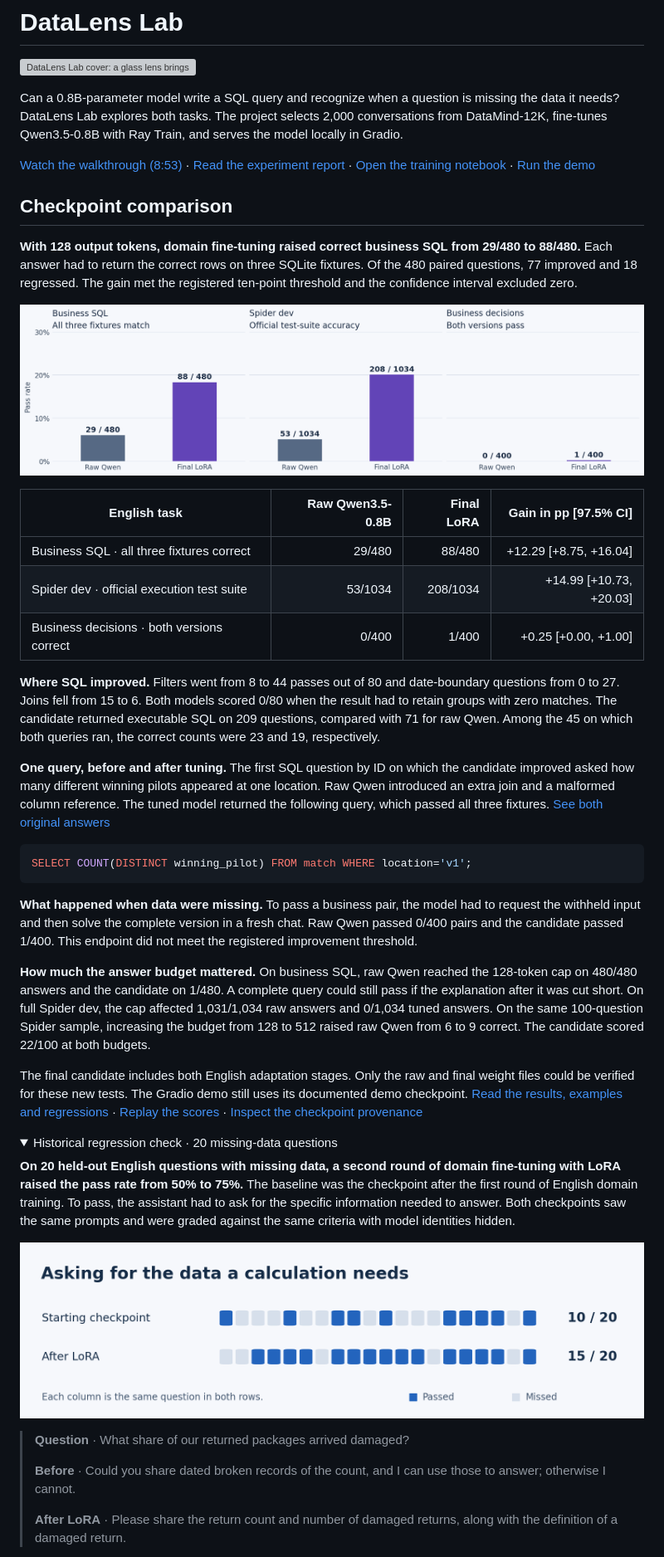
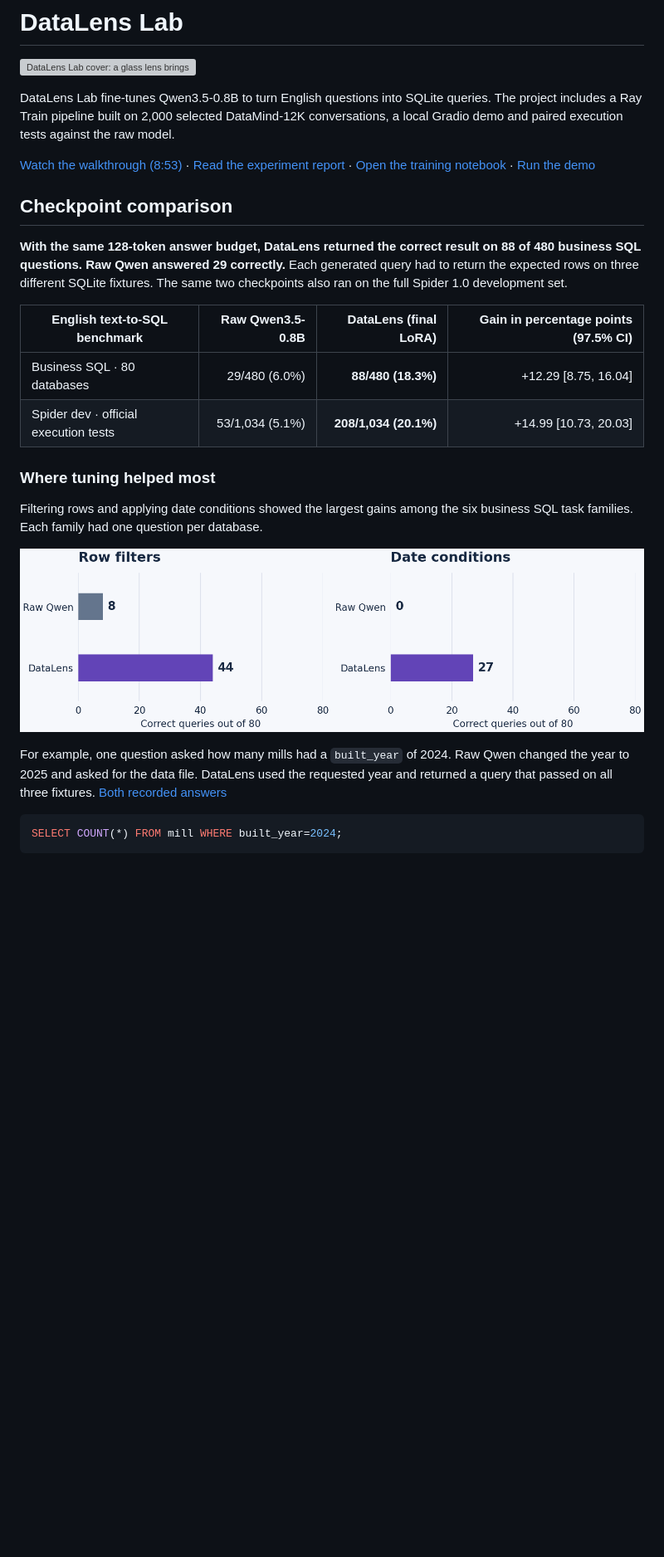
Before and after one commit to LAnthonyJ/datalens-lab, a Markdown page: README.md, the part around one of its changes. Shown at 83% size. Drawn GitHub-style; pictures changed too: docs/media/sql-task-gains.png (added); folded sections open; blank space fills up the shorter version; grey boxes are pictures that could not be loaded.

Commit message:
Focus the README on verified English text-to-SQL gains

````diff
--- a/README.md
+++ b/README.md
@@ -2,46 +2,28 @@
 
 [![DataLens Lab cover: a glass lens brings scattered data points into focus.](docs/media/datalens-lens.png)](#inside-the-demo)
 
-Can a 0.8B-parameter model write a SQL query and recognize when a question is missing the data it needs? DataLens Lab explores both tasks. The project selects 2,000 conversations from DataMind-12K, fine-tunes Qwen3.5-0.8B with Ray Train, and serves the model locally in Gradio.
+DataLens Lab fine-tunes Qwen3.5-0.8B to turn English questions into SQLite queries. The project includes a Ray Train pipeline built on 2,000 selected DataMind-12K conversations, a local Gradio demo and paired execution tests against the raw model.
 
 [Watch the walkthrough (8:53)](12311701_张航源.mp4) · [Read the experiment report](12311701_张航源.pdf) · [Open the training notebook](raytrain.ipynb) · [Run the demo](#run-the-demo-on-windows)
 
 ## Checkpoint comparison
 
-**With 128 output tokens, domain fine-tuning raised correct business SQL from 29/480 to 88/480.** Each answer had to return the correct rows on three SQLite fixtures. Of the 480 paired questions, 77 improved and 18 regressed. The gain met the registered ten-point threshold and the confidence interval excluded zero.
+**With the same 128-token answer budget, DataLens returned the correct result on 88 of 480 business SQL questions. Raw Qwen answered 29 correctly.** Each generated query had to return the expected rows on three different SQLite fixtures. The same two checkpoints also ran on the full Spider 1.0 development set.
 
-![Business SQL improved from 29 to 88 passes and Spider dev from 53 to 208. Business decisions improved from zero to one.](docs/media/domain-evaluation.png)
+| English text-to-SQL benchmark | Raw Qwen3.5-0.8B | DataLens (final LoRA) | Gain in percentage points (97.5% CI) |
+| --- | ---: | ---: | ---: |
+| Business SQL · 80 databases | 29/480 (6.0%) | **88/480 (18.3%)** | +12.29 [8.75, 16.04] |
+| Spider dev · official execution tests | 53/1,034 (5.1%) | **208/1,034 (20.1%)** | +14.99 [10.73, 20.03] |
 
-| English task | Raw Qwen3.5-0.8B | Final LoRA | Gain in pp [97.5% CI] |
-| --- | ---: | ---: | ---: |
-| Business SQL · all three fixtures correct | 29/480 | 88/480 | +12.29 [+8.75, +16.04] |
-| Spider dev · official execution test suite | 53/1034 | 208/1034 | +14.99 [+10.73, +20.03] |
-| Business decisions · both versions correct | 0/400 | 1/400 | +0.25 [+0.00, +1.00] |
+### Where tuning helped most
 
-**Where SQL improved.** Filters went from 8 to 44 passes out of 80 and date-boundary questions from 0 to 27. Joins fell from 15 to 6. Both models scored 0/80 when the result had to retain groups with zero matches. The candidate returned executable SQL on 209 questions, compared with 71 for raw Qwen. Among the 45 on which both queries ran, the correct counts were 23 and 19, respectively.
+Filtering rows and applying date conditions showed the largest gains among the six business SQL task families. Each family had one question per database.
 
-**One query, before and after tuning.** The first SQL question by ID on which the candidate improved asked how many different winning pilots appeared at one location. Raw Qwen introduced an extra join and a malformed column reference. The tuned model returned the following query, which passed all three fixtures. [See both original answers](evaluation/domain/RESULTS.md#examples-selected-by-id)
+![Correct queries out of 80 per task. On row filters, raw Qwen passed 8 and DataLens passed 44. On date conditions, raw Qwen passed 0 and DataLens passed 27.](docs/media/sql-task-gains.png)
+
+For example, one question asked how many mills had a `built_year` of 2024. Raw Qwen changed the year to 2025 and asked for the data file. DataLens used the requested year and returned a query that passed on all three fixtures. [Both recorded answers](evaluation/domain/results/confirm-b-answers.jsonl#L17)
 
 ```sql
-SELECT COUNT(DISTINCT winning_pilot) FROM match WHERE location='v1';
+SELECT COUNT(*) FROM mill WHERE built_year=2024;
 ```
 
-**What happened when data were missing.** To pass a business pair, the model had to request the withheld input and then solve the complete version in a fresh chat. Raw Qwen passed 0/400 pairs and the candidate passed 1/400. This endpoint did not meet the registered improvement threshold.
-
-**How much the answer budget mattered.** On business SQL, raw Qwen reached the 128-token cap on 480/480 answers and the candidate on 1/480. A complete query could still pass if the explanation after it was cut short. On full Spider dev, the cap affected 1,031/1,034 raw answers and 0/1,034 tuned answers. On the same 100-question Spider sample, increasing the budget from 128 to 512 raised raw Qwen from 6 to 9 correct. The candidate scored 22/100 at both budgets.
-
-The final candidate includes both English adaptation stages. Only the raw and final weight files could be verified for these new tests. The Gradio demo still uses its documented demo checkpoint. [Read the results, examples and regressions](evaluation/domain/RESULTS.md) · [Replay the scores](evaluation/domain/README.md) · [Inspect the checkpoint provenance](evaluation/domain/CHECKPOINTS.md)
-
-<details>
-<summary>Historical regression check · 20 missing-data questions</summary>
-
-**On 20 held-out English questions with missing data, a second round of domain fine-tuning with LoRA raised the pass rate from 50% to 75%.** The baseline was the checkpoint after the first round of English domain training. To pass, the assistant had to ask for the specific information needed to answer. Both checkpoints saw the same prompts and were graded against the same criteria with model identities hidden.
-
-![Paired results for 20 missing-data questions. The starting checkpoint passed 10 and the LoRA checkpoint passed 15. Six answers improved and one regressed.](docs/media/clarification-results.png)
-
-> **Question** · What share of our returned packages arrived damaged?
->
-> **Before** · Could you share dated broken records of the count, and I can use those to answer; otherwise I cannot.
->
-> **After LoRA** · Please share the return count and number of damaged returns, along with the definition of a damaged return.
-
````
Also changed, not shown: other parts of README.md (+1 -43 lines), 1 other file.
